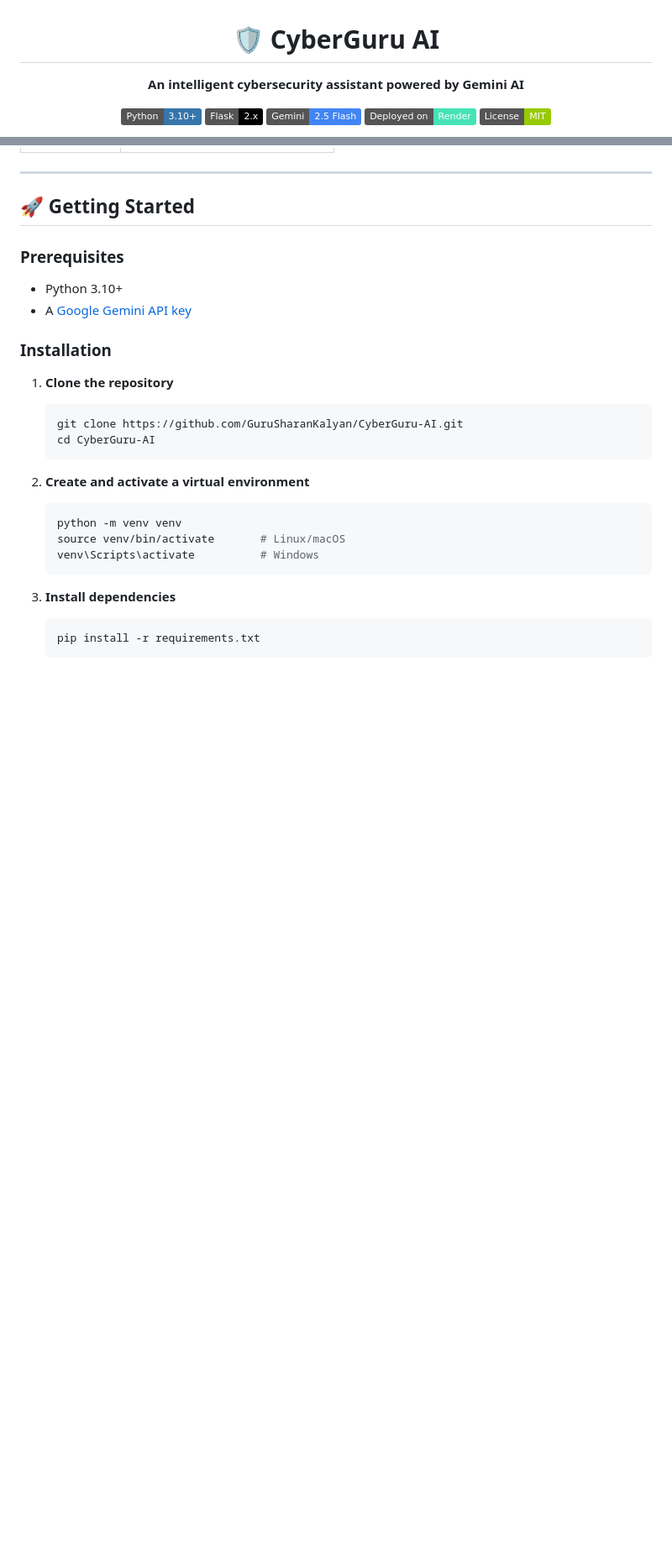
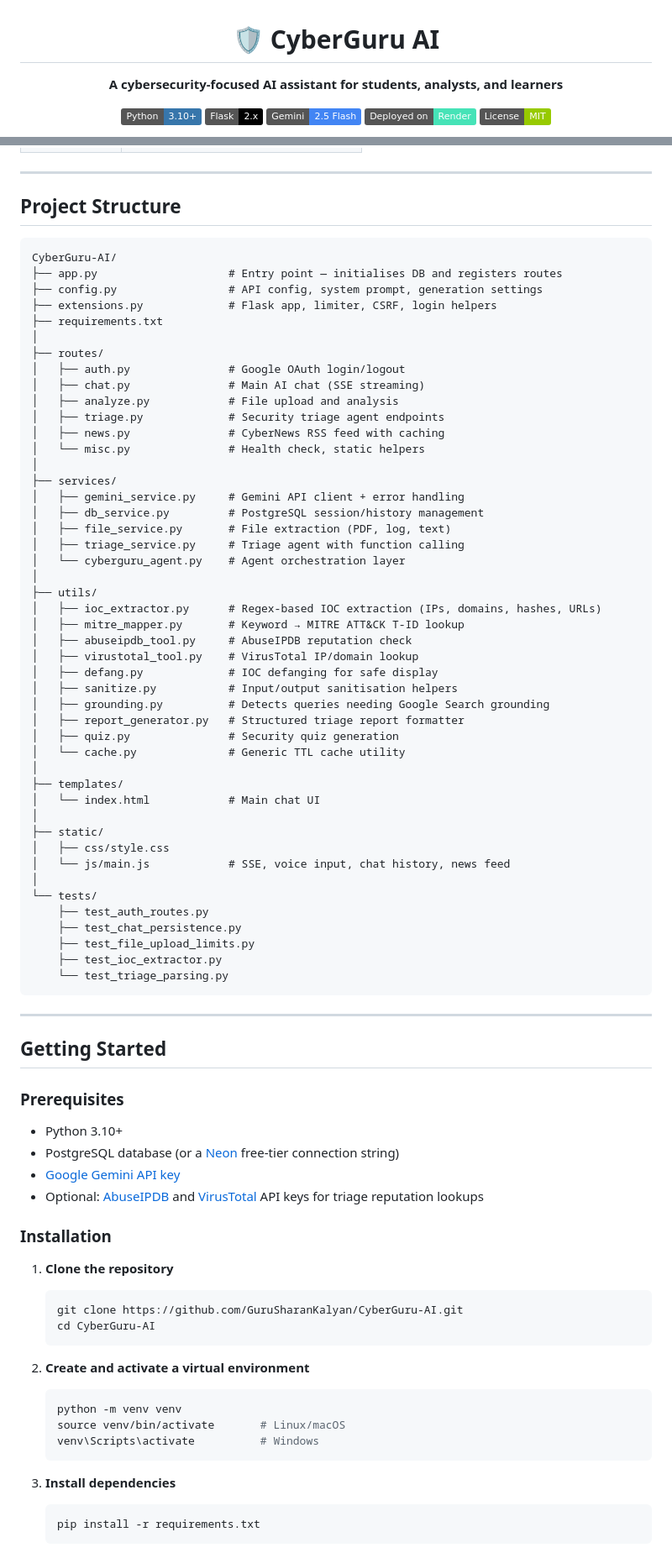
Before and after one commit to kalyandhoni234-hash/CyberGuru-AI, a Markdown page: README.md, 2 parts joined by grey strips. Shown at 84% size. Drawn GitHub-style; badges without logos; blank space fills up the shorter version.

````diff
--- a/README.md
+++ b/README.md
@@ -2,7 +2,7 @@
 
 # 🛡️ CyberGuru AI
 
-**An intelligent cybersecurity assistant powered by Gemini AI**
+**A cybersecurity-focused AI assistant for students, analysts, and learners**
 
 [![Python](https://img.shields.io/badge/Python-3.10+-3776AB?style=flat&logo=python&logoColor=white)](https://python.org)
 [![Flask](https://img.shields.io/badge/Flask-2.x-000000?style=flat&logo=flask&logoColor=white)](https://flask.palletsprojects.com)
@@ -47,12 +78,67 @@ CyberGuru AI is a cybersecurity-focused AI chatbot web application designed to a
 
 ---
 
-## 🚀 Getting Started
+## Project Structure
+
+```
+CyberGuru-AI/
+├── app.py                    # Entry point — initialises DB and registers routes
+├── config.py                 # API config, system prompt, generation settings
+├── extensions.py             # Flask app, limiter, CSRF, login helpers
+├── requirements.txt
+│
+├── routes/
+│   ├── auth.py               # Google OAuth login/logout
+│   ├── chat.py               # Main AI chat (SSE streaming)
+│   ├── analyze.py            # File upload and analysis
+│   ├── triage.py             # Security triage agent endpoints
+│   ├── news.py               # CyberNews RSS feed with caching
+│   └── misc.py               # Health check, static helpers
+│
+├── services/
+│   ├── gemini_service.py     # Gemini API client + error handling
+│   ├── db_service.py         # PostgreSQL session/history management
+│   ├── file_service.py       # File extraction (PDF, log, text)
+│   ├── triage_service.py     # Triage agent with function calling
+│   └── cyberguru_agent.py    # Agent orchestration layer
+│
+├── utils/
+│   ├── ioc_extractor.py      # Regex-based IOC extraction (IPs, domains, hashes, URLs)
+│   ├── mitre_mapper.py       # Keyword → MITRE ATT&CK T-ID lookup
+│   ├── abuseipdb_tool.py     # AbuseIPDB reputation check
+│   ├── virustotal_tool.py    # VirusTotal IP/domain lookup
+│   ├── defang.py             # IOC defanging for safe display
+│   ├── sanitize.py           # Input/output sanitisation helpers
+│   ├── grounding.py          # Detects queries needing Google Search grounding
+│   ├── report_generator.py   # Structured triage report formatter
+│   ├── quiz.py               # Security quiz generation
+│   └── cache.py              # Generic TTL cache utility
+│
+├── templates/
+│   └── index.html            # Main chat UI
+│
+├── static/
+│   ├── css/style.css
+│   └── js/main.js            # SSE, voice input, chat history, news feed
+│
+└── tests/
+    ├── test_auth_routes.py
+    ├── test_chat_persistence.py
+    ├── test_file_upload_limits.py
+    ├── test_ioc_extractor.py
+    └── test_triage_parsing.py
+```
+
+---
+
+## Getting Started
 
 ### Prerequisites
 
 - Python 3.10+
-- A [Google Gemini API key](https://ai.google.dev/)
+- PostgreSQL database (or a [Neon](https://neon.tech) free-tier connection string)
+- [Google Gemini API key](https://ai.google.dev/)
+- Optional: [AbuseIPDB](https://www.abuseipdb.com/api) and [VirusTotal](https://www.virustotal.com/gui/join-us) API keys for triage reputation lookups
 
 ### Installation
 
````
Also changed, not shown: other parts of README.md (+93 -78 lines).
